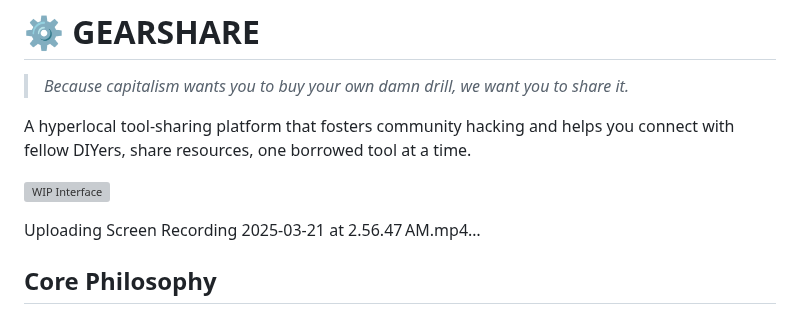
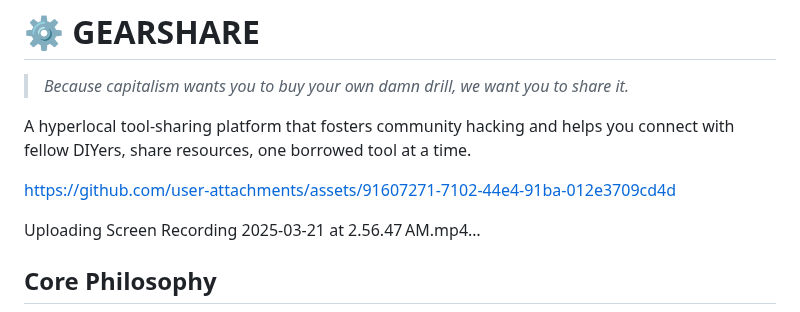
Before and after one commit to layogtima/gearshare, a Markdown page: README.md, the part around the change. Rendered like a GitHub page; grey boxes are pictures that could not be loaded.

```diff
--- a/README.md
+++ b/README.md
@@ -4,7 +4,7 @@
 
 A hyperlocal tool-sharing platform that fosters community hacking and helps you connect with fellow DIYers, share resources, one borrowed tool at a time.
 
-![WIP Interface](https://github.com/user-attachments/assets/91607271-7102-44e4-91ba-012e3709cd4d)
+https://github.com/user-attachments/assets/91607271-7102-44e4-91ba-012e3709cd4d
 
 
 Uploading Screen Recording 2025-03-21 at 2.56.47 AM.mp4…
```
